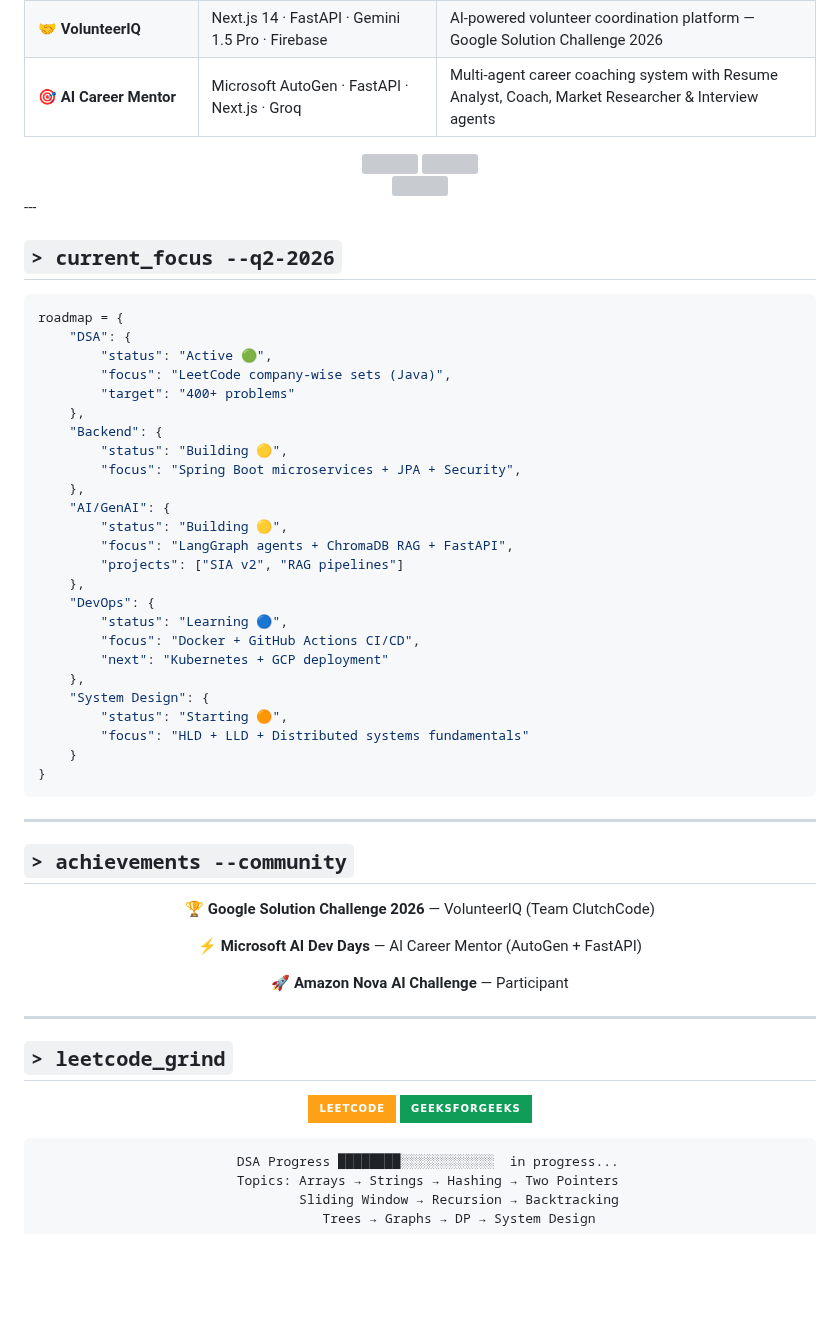
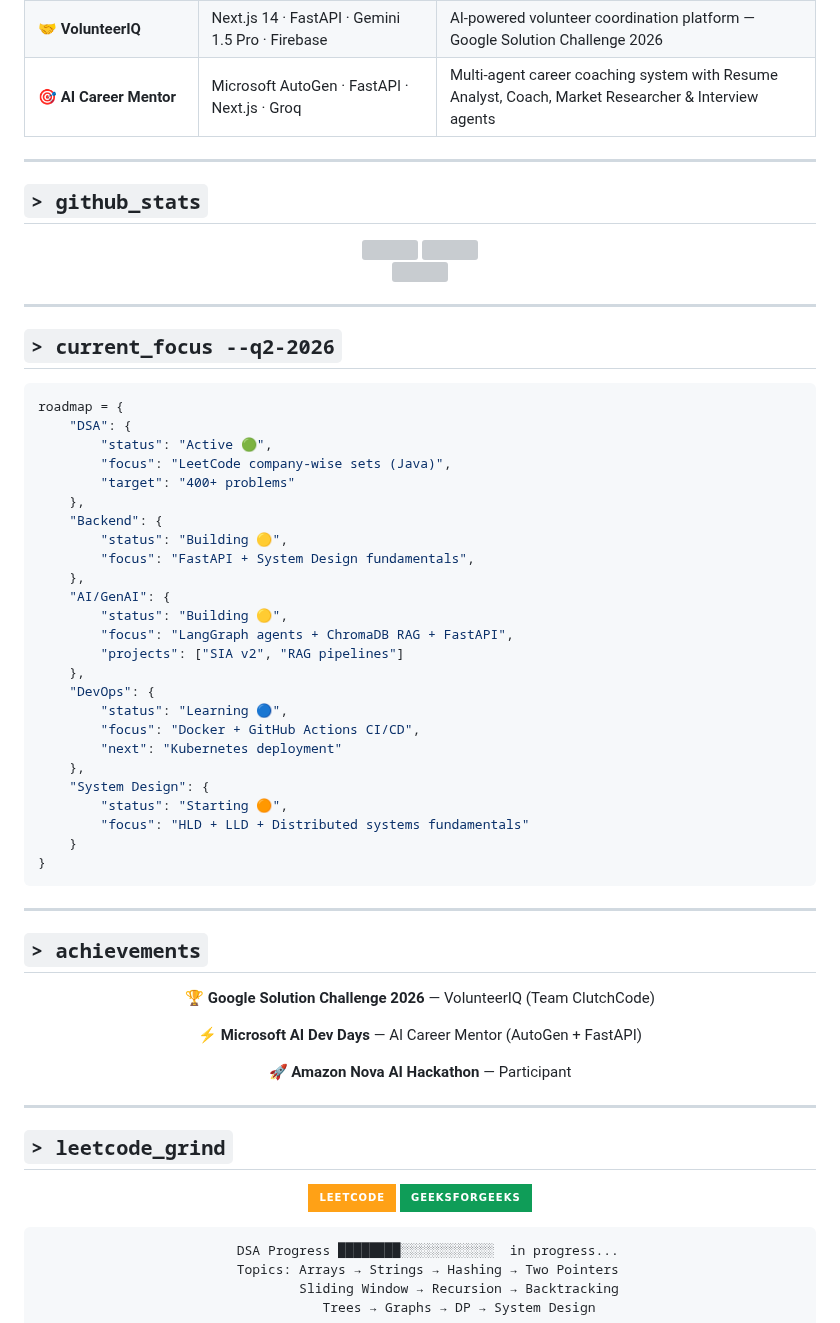
Before and after one commit to Anil-Pradhan-web/Anil-Pradhan-web, a Markdown page: README.md, the part around one of its changes. Rendered like a GitHub page; badges without logos; blank space fills up the shorter version; grey boxes are pictures that could not be loaded.

````diff
--- a/README.md
+++ b/README.md
@@ -190,6 +181,10 @@ fun_fact: "I turn caffeine into working backend APIs ☕"
 
 </div>
 
+---
+
+## `> github_stats`
+
 <div align="center">
 
 <img height="160em" src="https://github-readme-stats.vercel.app/api?username=Anil-Pradhan-web&show_icons=true&theme=github_dark&hide_border=true&include_all_commits=true&count_private=true&bg_color=0d1117&title_color=00ff94&icon_color=00ff94&text_color=c9d1d9"/>
@@ -203,6 +198,7 @@ fun_fact: "I turn caffeine into working backend APIs ☕"
 <img src="https://streak-stats.demolab.com?user=Anil-Pradhan-web&theme=github-dark-blue&hide_border=true&background=0d1117&stroke=00ff94&ring=00ff94&fire=ff6b35&currStreakLabel=00ff94"/>
 
 </div>
+
 ---
 
 ## `> current_focus --q2-2026`
@@ -216,7 +212,7 @@ roadmap = {
     },
     "Backend": {
         "status": "Building 🟡",
-        "focus": "Spring Boot microservices + JPA + Security",
+        "focus": "FastAPI + System Design fundamentals",
     },
     "AI/GenAI": {
         "status": "Building 🟡",
@@ -226,7 +222,7 @@ roadmap = {
     "DevOps": {
         "status": "Learning 🔵",
         "focus": "Docker + GitHub Actions CI/CD",
-        "next": "Kubernetes + GCP deployment"
+        "next": "Kubernetes deployment"
     },
     "System Design": {
         "status": "Starting 🟠",
@@ -237,7 +233,7 @@ roadmap = {
 
 ---
 
-## `> achievements --community`
+## `> achievements`
 
 <div align="center">
 
@@ -245,7 +241,7 @@ roadmap = {
 
 ⚡ **Microsoft AI Dev Days** — AI Career Mentor (AutoGen + FastAPI)
 
-🚀 **Amazon Nova AI Challenge** — Participant
+🚀 **Amazon Nova AI Hackathon** — Participant
 
 </div>
 
@@ -257,6 +253,7 @@ roadmap = {
 
 [![LeetCode](https://img.shields.io/badge/LeetCode-FFA116?style=for-the-badge&logo=leetcode&logoColor=black)](https://leetcode.com/u/Anil_Pradhan/)
 [![GeeksforGeeks](https://img.shields.io/badge/GeeksforGeeks-0F9D58?style=for-the-badge&logo=geeksforgeeks&logoColor=white)](https://www.geeksforgeeks.org/profile/anilpradhan543)
+
 ```
   DSA Progress ████████░░░░░░░░░░░░  in progress...
   Topics: Arrays → Strings → Hashing → Two Pointers
````
Also changed, not shown: other parts of README.md (+13 -21 lines).
